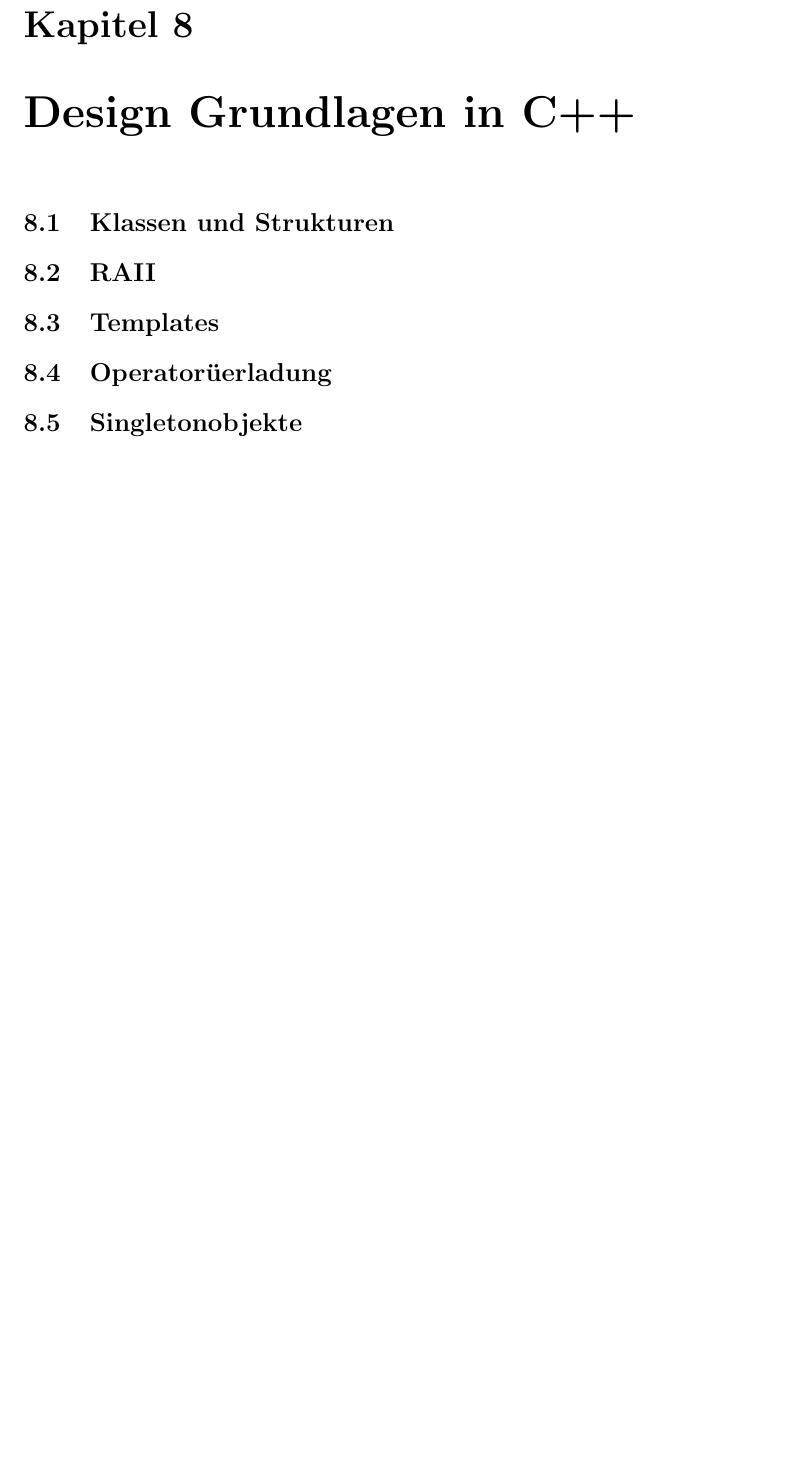
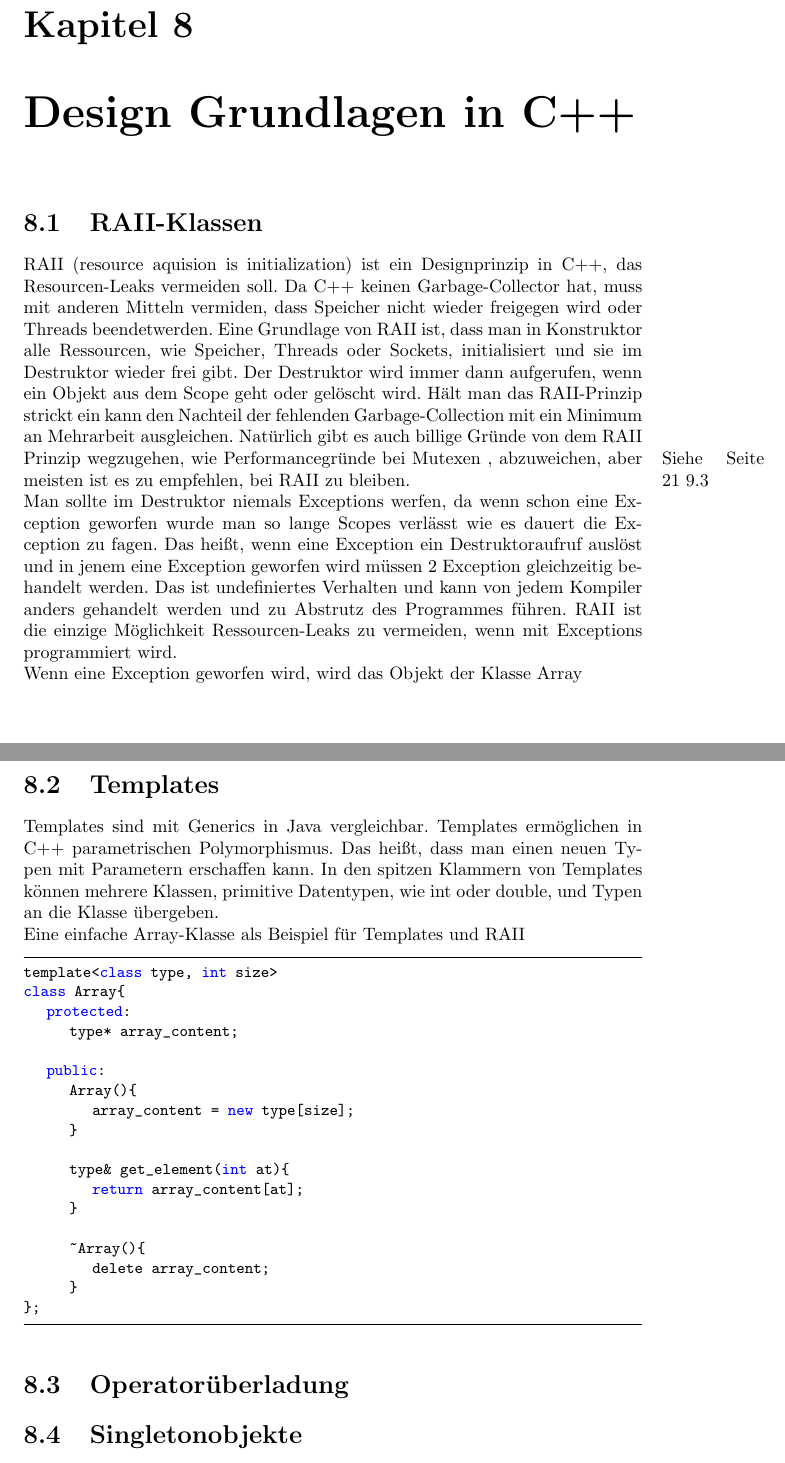
Before and after one commit to PhilippRo/BLL-cyclotron-simulation, a LaTeX document (doc/Arbeit.tex): part of page 20 of 27 before the commit and two parts of pages 20 and 21 of 28 after it, the two joined at a grey line, cut so that both start at the same text, the shorter picture padded with empty space. Compiled offline with pdfLaTeX.

Commit message:
started work on chap. 8

```diff
--- a/doc/Arbeit.tex
+++ b/doc/Arbeit.tex
@@ -451,10 +476,58 @@ allerdings ist eine Binary als versionierte Datei enthalten.
 
 
 \chapter{Design Grundlagen in C++}
-\section{Klassen und Strukturen}
-\section{RAII} \label{RAII}
+\section{RAII-Klassen} \label{RAII}
+RAII (resource aquision is initialization) ist ein Designprinzip in C++, das
+Resourcen-Leaks vermeiden soll. Da C++ keinen Garbage-Collector hat, muss mit
+anderen Mitteln vermiden, dass Speicher nicht wieder freigegen wird oder Threads beendetwerden. Eine Grundlage von RAII ist, dass man in Konstruktor alle Ressourcen, wie
+Speicher, Threads oder Sockets, initialisiert und sie im Destruktor wieder frei gibt.
+Der Destruktor wird immer dann aufgerufen, wenn ein Objekt aus dem Scope geht oder
+gel"oscht wird. H"alt man das RAII-Prinzip strickt ein kann den Nachteil der fehlenden
+Garbage-Collection mit ein Minimum an Mehrarbeit ausgleichen. Nat"urlich gibt es auch
+billige Gr"unde von dem RAII Prinzip wegzugehen, wie Performancegr"unde bei Mutexen
+\marginpar{Siehe Seite \pageref{Synchronisation} \ref{Synchronisation} }, abzuweichen,
+aber meisten ist es zu empfehlen, bei RAII zu bleiben.
+
+Man sollte im Destruktor niemals Exceptions werfen, da wenn schon eine Exception
+geworfen wurde man so lange Scopes verl"asst wie es dauert die Exception zu fagen.
+Das heißt, wenn eine Exception ein Destruktoraufruf ausl"ost und in jenem eine Exception
+geworfen wird m"ussen 2 Exception gleichzeitig behandelt werden. Das ist undefiniertes
+Verhalten und kann von jedem Kompiler anders gehandelt werden und zu Abstrutz des
+Programmes f"uhren. RAII ist die einzige M"oglichkeit Ressourcen-Leaks zu vermeiden,
+wenn mit Exceptions programmiert wird.
+
+Wenn eine Exception geworfen wird, wird das Objekt der Klasse Array
+
+\newpage
 \section{Templates}
-\section{Operator"uerladung}
+Templates sind mit Generics in Java vergleichbar. Templates erm"oglichen in C++
+parametrischen Polymorphismus. Das hei"st, dass man einen neuen Typen mit Parametern
+erschaffen kann. In den spitzen Klammern von Templates k"onnen mehrere Klassen,
+primitive Datentypen, wie int oder double, und Typen an die Klasse "ubergeben.
+
+Eine einfache Array-Klasse als Beispiel f"ur Templates und RAII
+\begin{lstlisting}
+template<class type, int size>
+class Array{
+	protected:
+		type* array_content;
+
+	public:
+		Array(){
+			array_content = new type[size];
+		}
+
+		type& get_element(int at){
+			return array_content[at];
+		}
+
+		~Array(){
+			delete array_content;
+		}
+};
+\end{lstlisting}
+
+\section{Operator"uberladung}
 \section{Singletonobjekte}
 
 \chapter{Multitasking}
```
Also changed, not shown: doc/Arbeit.tex (27 more changed lines).
